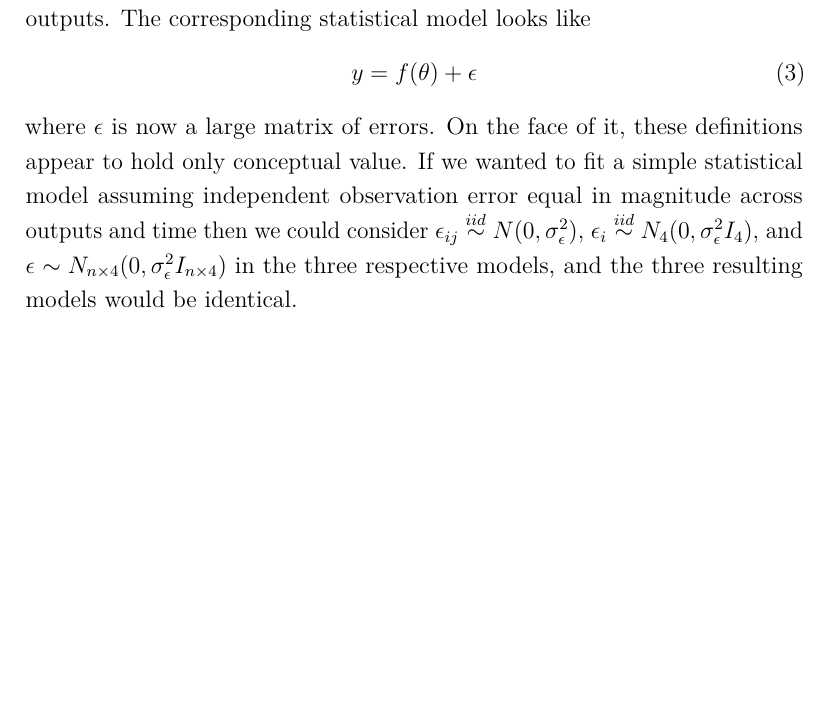
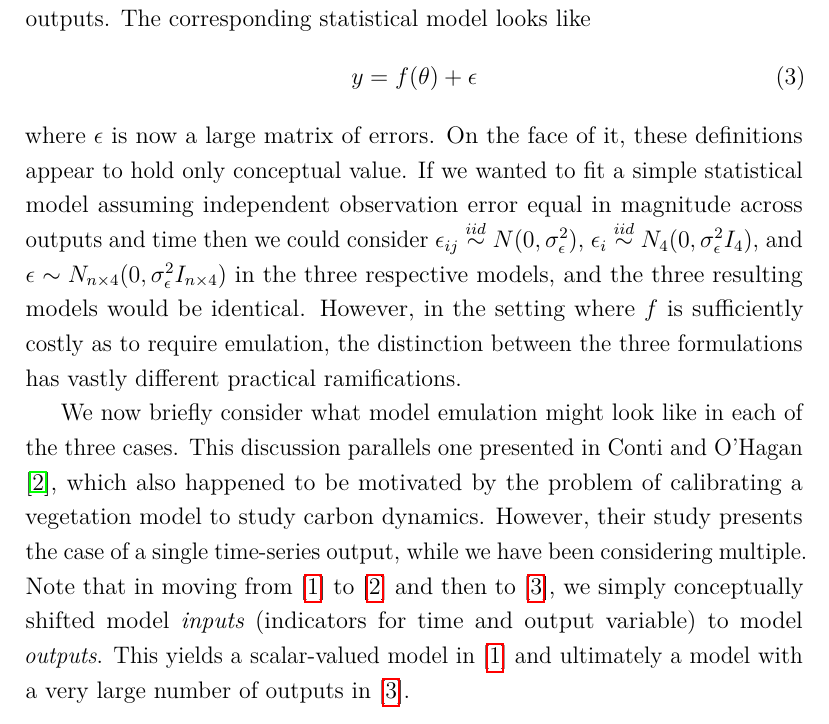
Before and after one commit to arob5/gp-calibration, a LaTeX document (calibrating_carbon_models.tex): part of page 3 of 6 before the commit and part of page 3 of 7 after it, cut so that both start at the same text, the shorter picture padded with empty space. Compiled offline with pdfLaTeX.

Commit message:
Progress on VSEM notes

```diff
--- a/calibrating_carbon_models.tex
+++ b/calibrating_carbon_models.tex
@@ -90,14 +90,22 @@ where $\epsilon_{i}$ is a four-dimensional vector of errors. We can take this a
 $f(\theta)$ that outputs a matrix of dimensions $n \times 4$ representing the full time-series for the four outputs. The corresponding statistical model looks
 like
 \begin{align}
-y = f(\theta) + \epsilon
+y = f(\theta) + \epsilon \label{no_control_input_model}
 \end{align}
 where $\epsilon$ is now a large matrix of errors. On the face of it, these definitions appear to hold only conceptual value. If we wanted to fit a simple
 statistical model assuming independent observation error equal in magnitude across outputs and time then we could consider
 $\epsilon_{ij} \overset{iid}{\sim} N(0, \sigma_\epsilon^2)$,
 $\epsilon_i \overset{iid}{\sim} N_4(0, \sigma_\epsilon^2 I_4)$, and $\epsilon \sim N_{n \times 4}(0, \sigma_\epsilon^2 I_{n \times 4})$
-in the three respective models, and the three resulting models would be identical.
+in the three respective models, and the three resulting models would be identical. However, in the setting where $f$ is sufficiently costly
+as to require emulation, the distinction between the three formulations has vastly different practical ramifications.
 
+We now briefly consider what model emulation might look like in each of the three cases. This discussion parallels one presented in
+Conti and O'Hagan \cite{Conti}, which also happened to be motivated by the problem of calibrating a vegetation model to study
+carbon dynamics. However, their study presents the case of a single time-series output, while we have been considering multiple.
+Note that in moving from [\ref{ij_model}] to
+[\ref{i_model}] and then to [\ref{no_control_input_model}], we simply conceptually shifted model \textit{inputs} (indicators for time and
+output variable) to model \textit{outputs}. This yields a scalar-valued model in [\ref{ij_model}] and ultimately a model with a very large
+number of outputs in [\ref{no_control_input_model}].
 
 \section{Parameter Calibration Basics}
 \subsection{Correlated Outputs}
```
Also changed, not shown: calibrating_carbon_models.tex (11 more changed lines).
